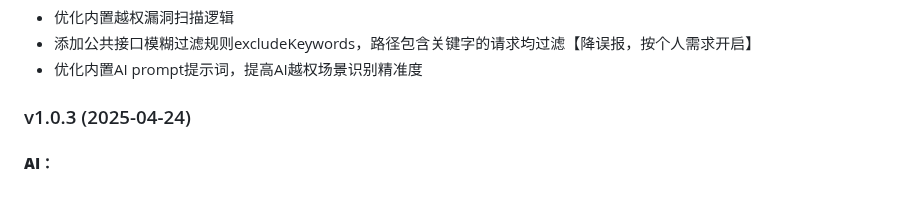
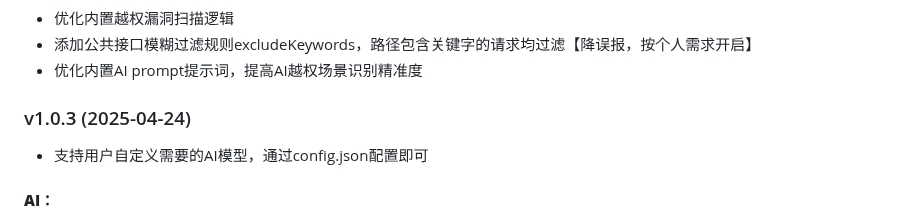
Before and after one commit to darkfiv/AIFuzzing, a Markdown page: README.md, the part around the change. Drawn GitHub-style.

```diff
--- a/README.md
+++ b/README.md
@@ -313,6 +313,7 @@ Options:
 - 优化内置AI prompt提示词，提高AI越权场景识别精准度
 
 ### v1.0.3 (2025-04-24)
+- 支持用户自定义需要的AI模型，通过config.json配置即可
 #### **AI：**
 - 需要使用的 AI 模型，可选择内置模型，包括：
   - **deepseek**
```
